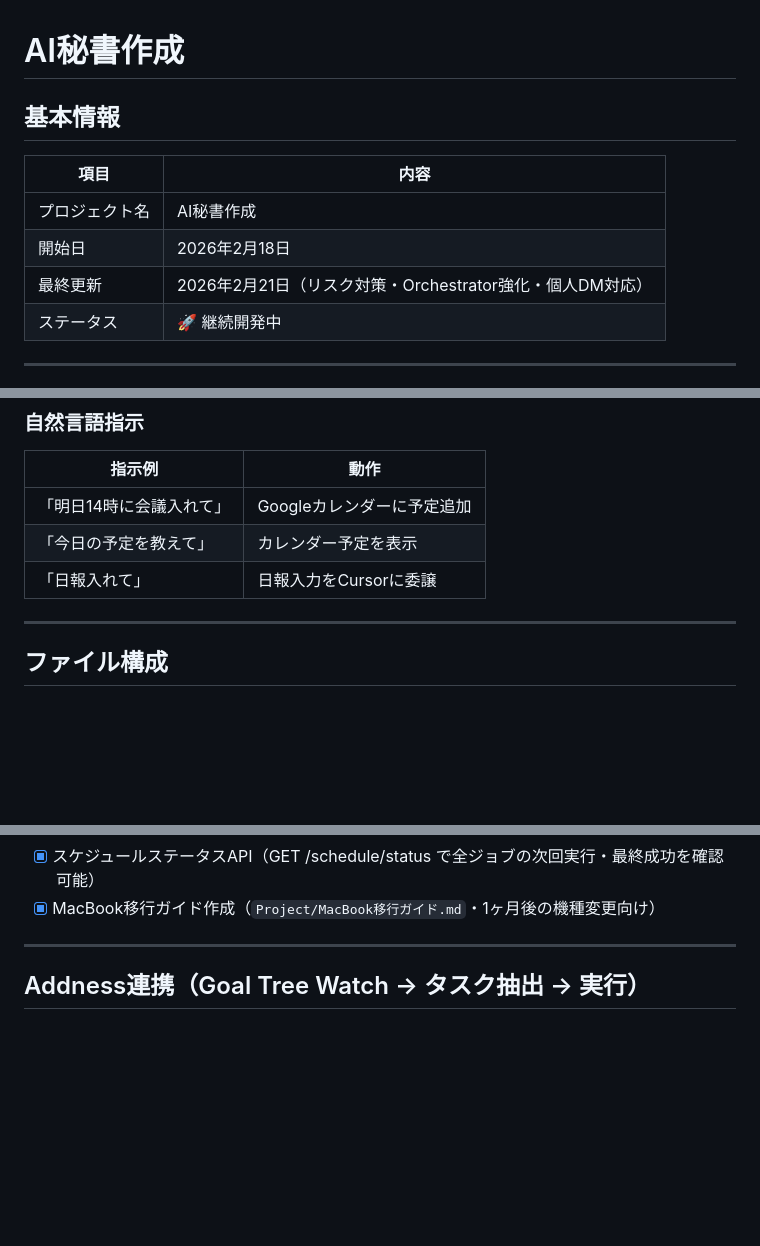
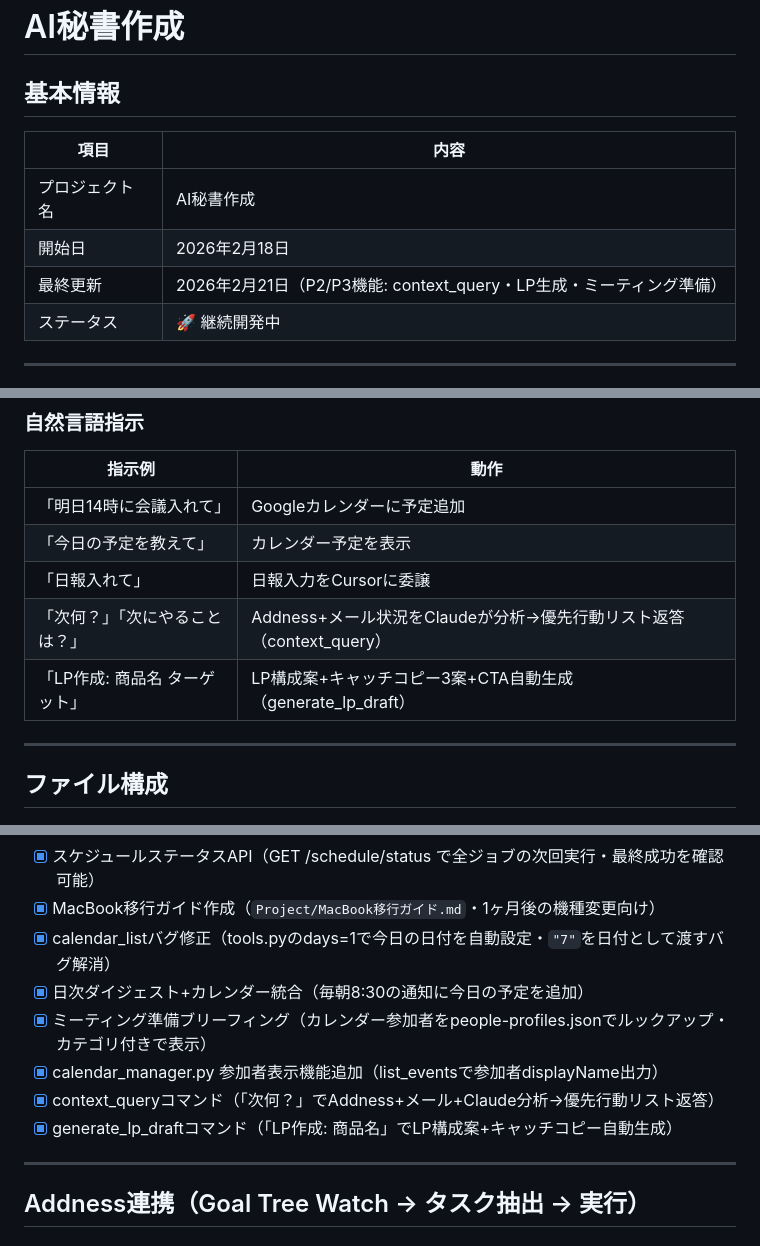
Before and after one commit to koa800/meta-banner-maker, a Markdown page: Project/AI秘書作成.md, 3 parts joined by grey strips. Rendered like a GitHub page; blank space fills up the shorter version.

```diff
--- a/Project/AI秘書作成.md
+++ b/Project/AI秘書作成.md
@@ -6,7 +6,7 @@
 |------|------|
 | プロジェクト名 | AI秘書作成 |
 | 開始日 | 2026年2月18日 |
-| 最終更新 | 2026年2月21日（リスク対策・Orchestrator強化・個人DM対応） |
+| 最終更新 | 2026年2月21日（P2/P3機能: context_query・LP生成・ミーティング準備） |
 | ステータス | 🚀 継続開発中 |
 
 ---
@@ -117,6 +117,8 @@
 | 「明日14時に会議入れて」 | Googleカレンダーに予定追加 |
 | 「今日の予定を教えて」 | カレンダー予定を表示 |
 | 「日報入れて」 | 日報入力をCursorに委譲 |
+| 「次何？」「次にやることは？」 | Addness+メール状況をClaudeが分析→優先行動リスト返答（context_query） |
+| 「LP作成: 商品名 ターゲット」 | LP構成案+キャッチコピー3案+CTA自動生成（generate_lp_draft） |
 
 ---
 
@@ -324,6 +326,12 @@ MacBook Desktop (cursor/)
 - [x] API使用量警告（直近1時間が90%超でLINE通知）
 - [x] スケジュールステータスAPI（GET /schedule/status で全ジョブの次回実行・最終成功を確認可能）
 - [x] MacBook移行ガイド作成（`Project/MacBook移行ガイド.md`・1ヶ月後の機種変更向け）
+- [x] calendar_listバグ修正（tools.pyのdays=1で今日の日付を自動設定・`"7"`を日付として渡すバグ解消）
+- [x] 日次ダイジェスト+カレンダー統合（毎朝8:30の通知に今日の予定を追加）
+- [x] ミーティング準備ブリーフィング（カレンダー参加者をpeople-profiles.jsonでルックアップ・カテゴリ付きで表示）
+- [x] calendar_manager.py 参加者表示機能追加（list_eventsで参加者displayName出力）
+- [x] context_queryコマンド（「次何？」でAddness+メール+Claude分析→優先行動リスト返答）
+- [x] generate_lp_draftコマンド（「LP作成: 商品名」でLP構成案+キャッチコピー自動生成）
 
 ---
 
```
Also changed, not shown: System/mac_mini/agent_ideas.md (+10 -3 lines).
